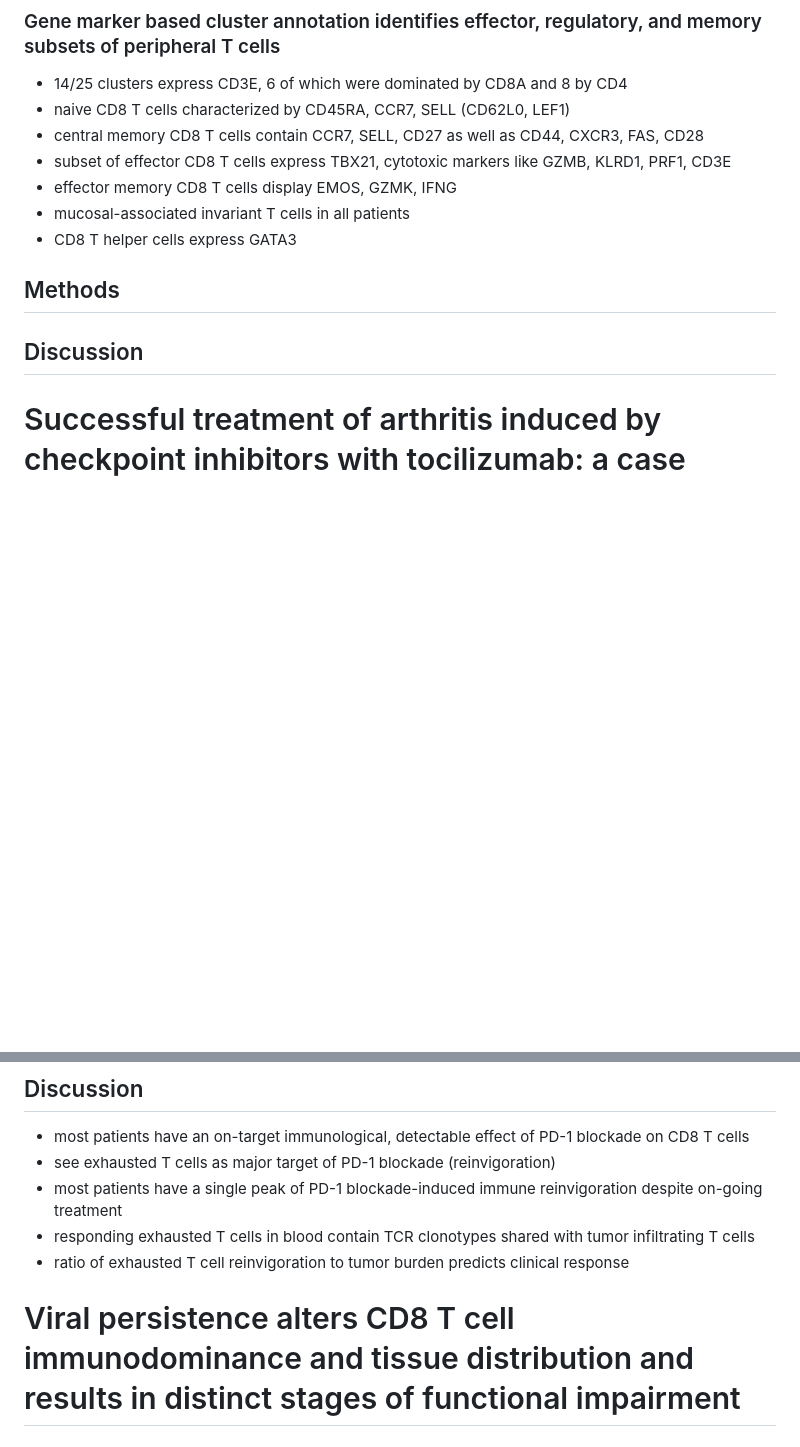
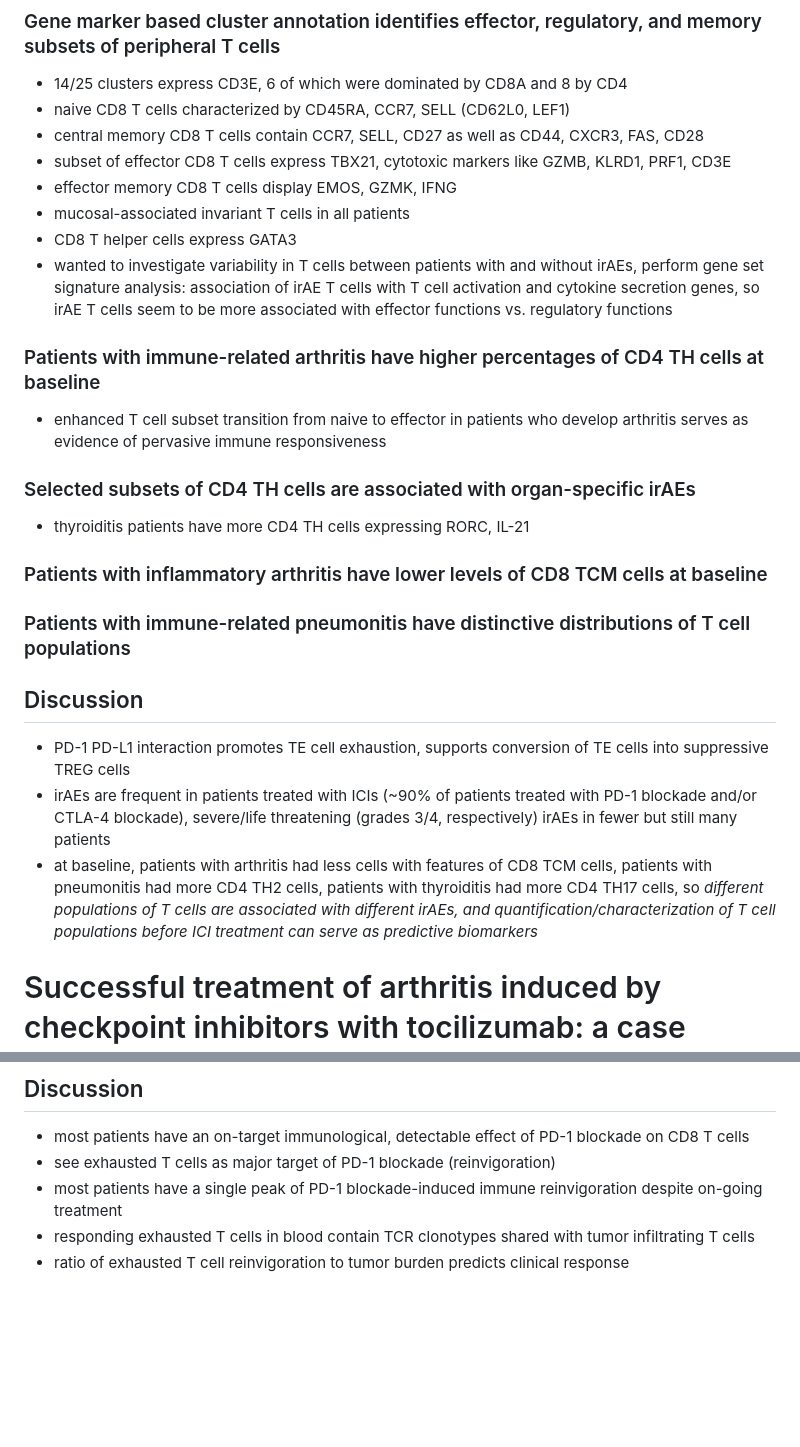
Before and after one commit to tybottorff/bottorffdocs, a Markdown page: linsley_postdoc/literature_notes.md, 2 parts joined by grey strips. Rendered like a GitHub page; blank space fills up the shorter version.

```diff
--- a/linsley_postdoc/literature_notes.md
+++ b/linsley_postdoc/literature_notes.md
@@ -80,8 +90,17 @@
  - effector memory CD8 T cells display EMOS, GZMK, IFNG
  - mucosal-associated invariant T cells in all patients
  - CD8 T helper cells express GATA3
-## Methods
+ - wanted to investigate variability in T cells between patients with and without irAEs, perform gene set signature analysis: association of irAE T cells with T cell activation and cytokine secretion genes, so irAE T cells seem to be more associated with effector functions vs. regulatory functions
+### Patients with immune-related arthritis have higher percentages of CD4 TH cells at baseline
+ - enhanced T cell subset transition from naive to effector in patients who develop arthritis serves as evidence of pervasive immune responsiveness
+### Selected subsets of CD4 TH cells are associated with organ-specific irAEs
+ - thyroiditis patients have more CD4 TH cells expressing RORC, IL-21
+### Patients with inflammatory arthritis have lower levels of CD8 TCM cells at baseline
+### Patients with immune-related pneumonitis have distinctive distributions of T cell populations
 ## Discussion
+ - PD-1 PD-L1 interaction promotes TE cell exhaustion, supports conversion of TE cells into suppressive TREG cells
+ - irAEs are frequent in patients treated with ICIs (~90% of patients treated with PD-1 blockade and/or CTLA-4 blockade), severe/life threatening (grades 3/4, respectively) irAEs in fewer but still many patients
+ - at baseline, patients with arthritis had less cells with features of CD8 TCM cells, patients with pneumonitis had more CD4 TH2 cells, patients with thyroiditis had more CD4 TH17 cells, so *different populations of T cells are associated with different irAEs, and quantification/characterization of T cell populations before ICI treatment can serve as predictive biomarkers*
 # Successful treatment of arthritis induced by checkpoint inhibitors with tocilizumab: a case series
  - irAEs are inflammatory side effects from ICIs
  - ICI-induced inflammatory arthritis has been reported
@@ -156,4 +193,3 @@
  - most patients have a single peak of PD-1 blockade-induced immune reinvigoration despite on-going treatment
  - responding exhausted T cells in blood contain TCR clonotypes shared with tumor infiltrating T cells
  - ratio of exhausted T cell reinvigoration to tumor burden predicts clinical response
-# Viral persistence alters CD8 T cell immunodominance and tissue distribution and results in distinct stages of functional impairment
```
Also changed, not shown: other parts of linsley_postdoc/literature_notes.md (+28 -0 lines).
